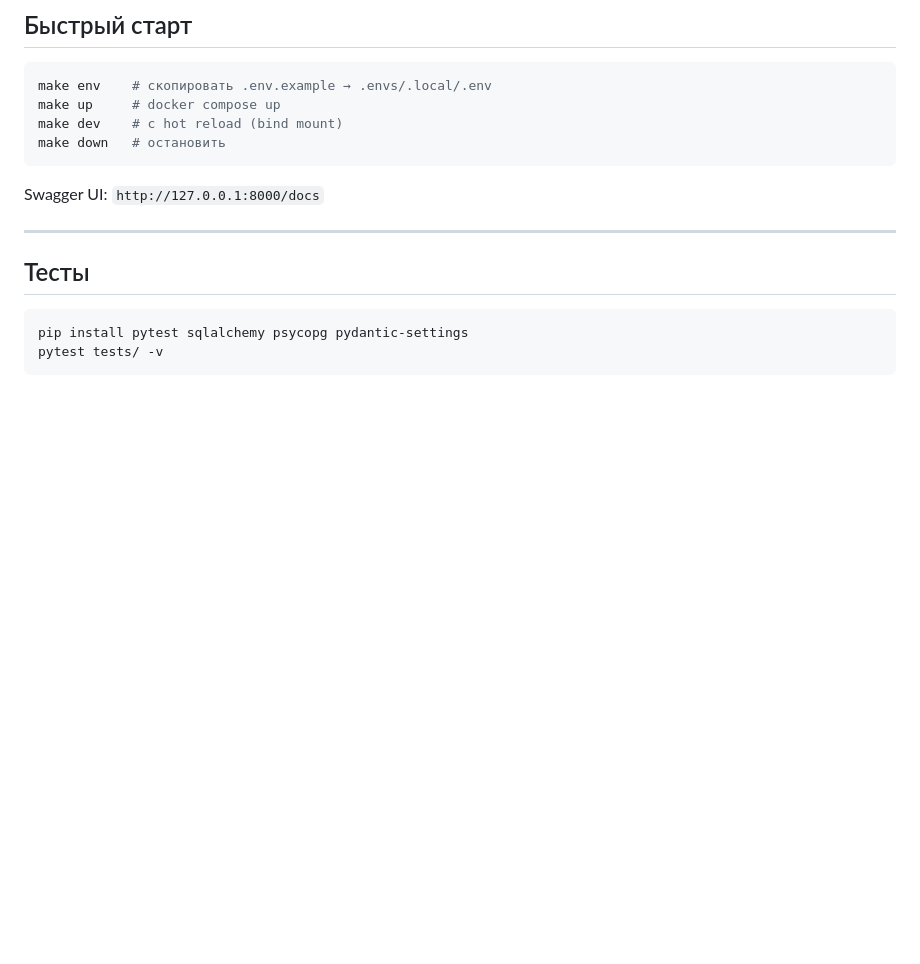
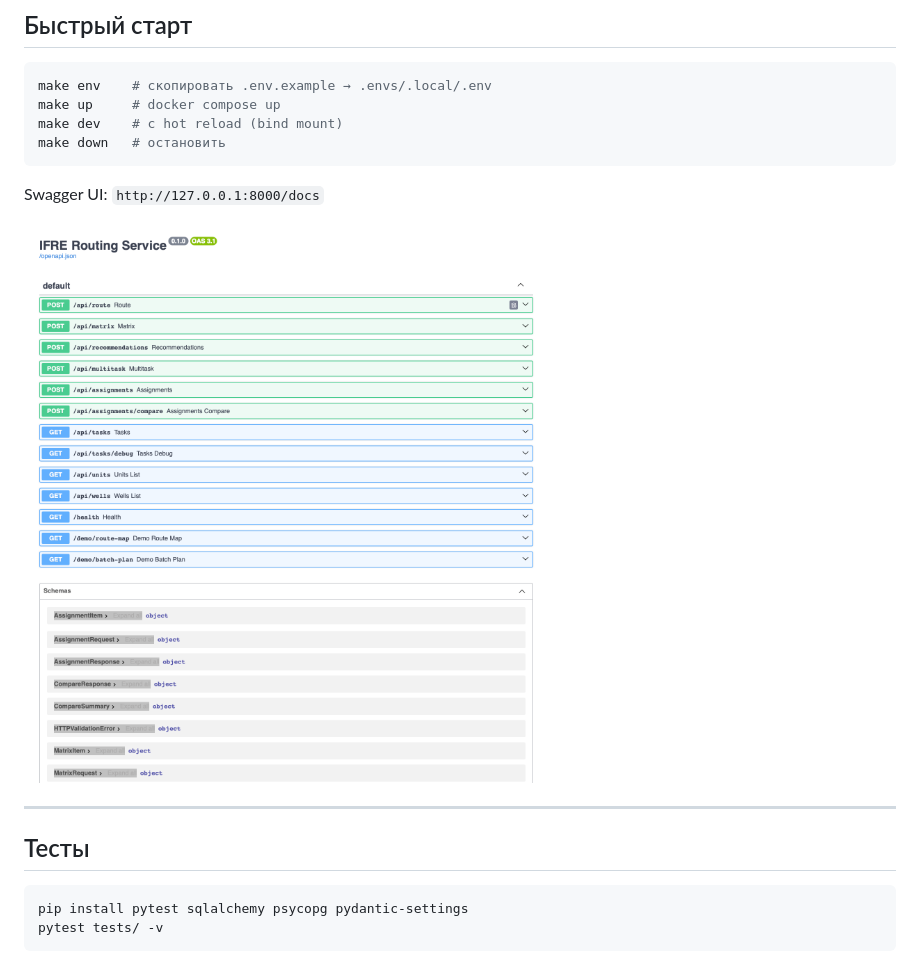
Before and after one commit to ZhanarBaken/IFRE, a Markdown page: README.md, the part around the change. GitHub-like rendering; blank space fills up the shorter version.

Commit message:
docs: add swagger screenshot under Quick Start section
Co-Authored-By: Claude Sonnet 4.6 <noreply@anthropic.com>

````diff
--- a/README.md
+++ b/README.md
@@ -70,6 +70,8 @@ make down   # остановить
 ```
 
 Swagger UI: `http://127.0.0.1:8000/docs`
+
+![Swagger UI](docs/screenshots/swagger.png)
 
 ---
 
````
